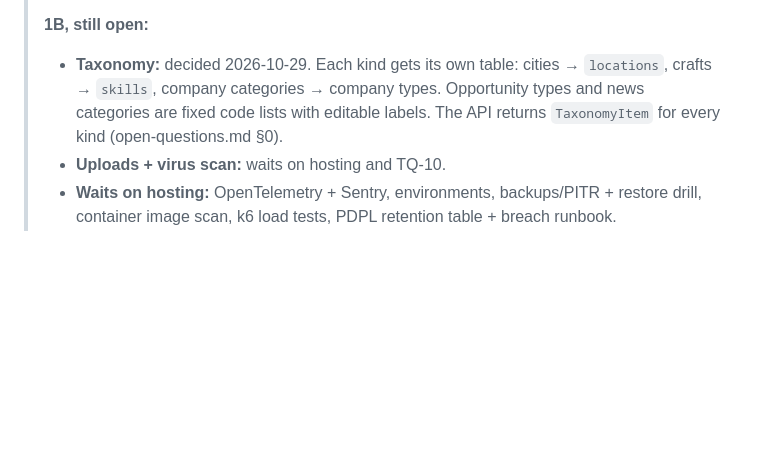
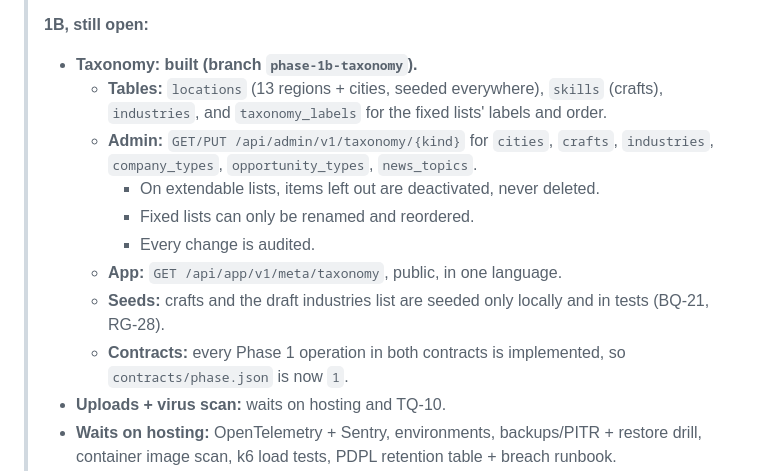
Before and after one commit to fatma-zaki/BackOfHouse-backend, a Markdown page: docs/execution-plan.md, the part around the change. Drawn GitHub-style; blank space fills up the shorter version.

```diff
--- a/docs/execution-plan.md
+++ b/docs/execution-plan.md
@@ -407,7 +407,15 @@ No feature code.
 > - **Bug fixed along the way:** the database session now runs in UTC (`-c TimeZone=UTC`). The pg adapter sends dates without an offset, so a non-UTC Postgres shifted every timestamp comparison. A regression test covers it.
 >
 > **1B, still open:**
-> - **Taxonomy:** decided 2026-10-29. Each kind gets its own table: cities → `locations`, crafts → `skills`, company categories → company types. Opportunity types and news categories are fixed code lists with editable labels. The API returns `TaxonomyItem` for every kind (open-questions.md §0).
+> - **Taxonomy: built (branch `phase-1b-taxonomy`).**
+>   - **Tables:** `locations` (13 regions + cities, seeded everywhere), `skills` (crafts), `industries`, and `taxonomy_labels` for the fixed lists' labels and order.
+>   - **Admin:** `GET/PUT /api/admin/v1/taxonomy/{kind}` for `cities`, `crafts`, `industries`, `company_types`, `opportunity_types`, `news_topics`.
+>     - On extendable lists, items left out are deactivated, never deleted.
+>     - Fixed lists can only be renamed and reordered.
+>     - Every change is audited.
+>   - **App:** `GET /api/app/v1/meta/taxonomy`, public, in one language.
+>   - **Seeds:** crafts and the draft industries list are seeded only locally and in tests (BQ-21, RG-28).
+>   - **Contracts:** every Phase 1 operation in both contracts is implemented, so `contracts/phase.json` is now `1`.
 > - **Uploads + virus scan:** waits on hosting and TQ-10.
 > - **Waits on hosting:** OpenTelemetry + Sentry, environments, backups/PITR + restore drill, container image scan, k6 load tests, PDPL retention table + breach runbook.
 > - **Can be done any time:** `jest-openapi` response-body tests, `test/architecture/module-index.spec.ts`, the event-catalog convention.
```
Also changed, not shown: README.md (+2 -1 lines), docs/backend-implementation-status.md (+2 -1 lines).
